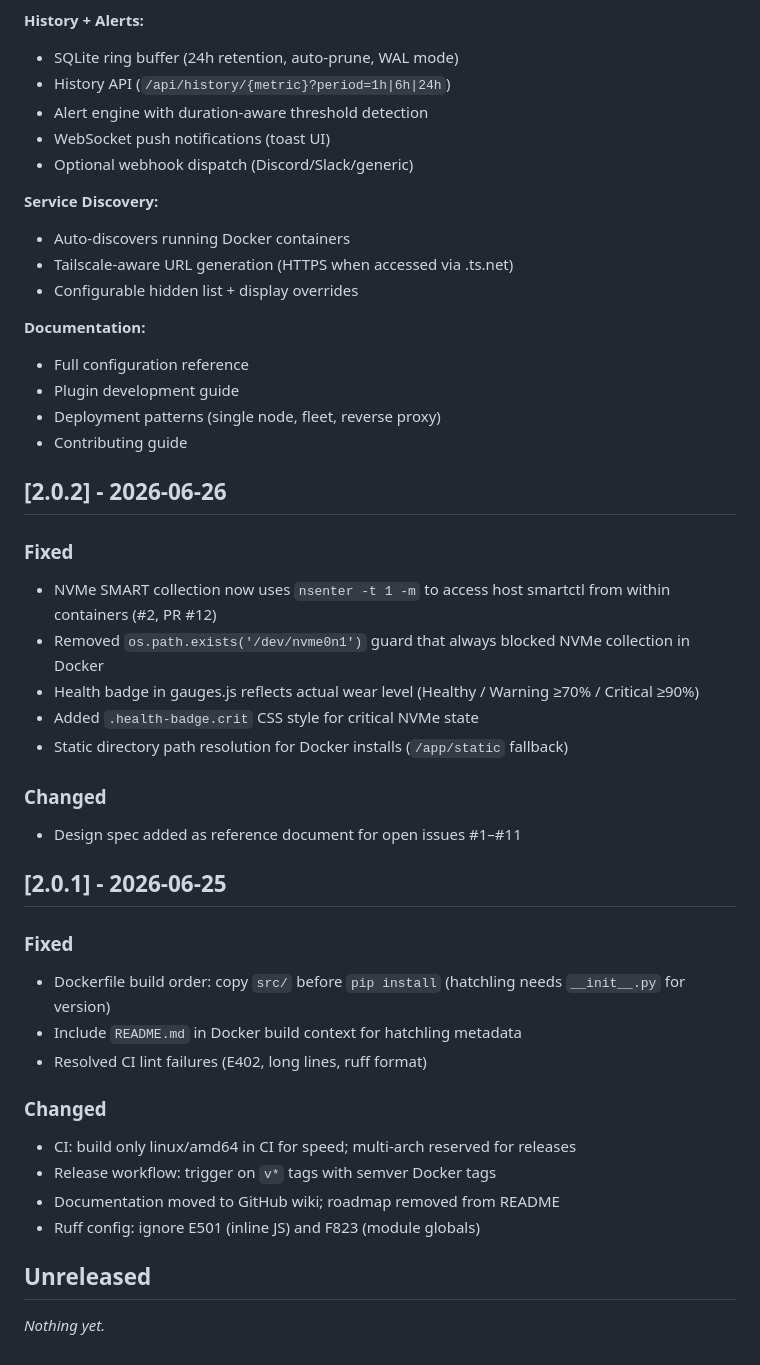
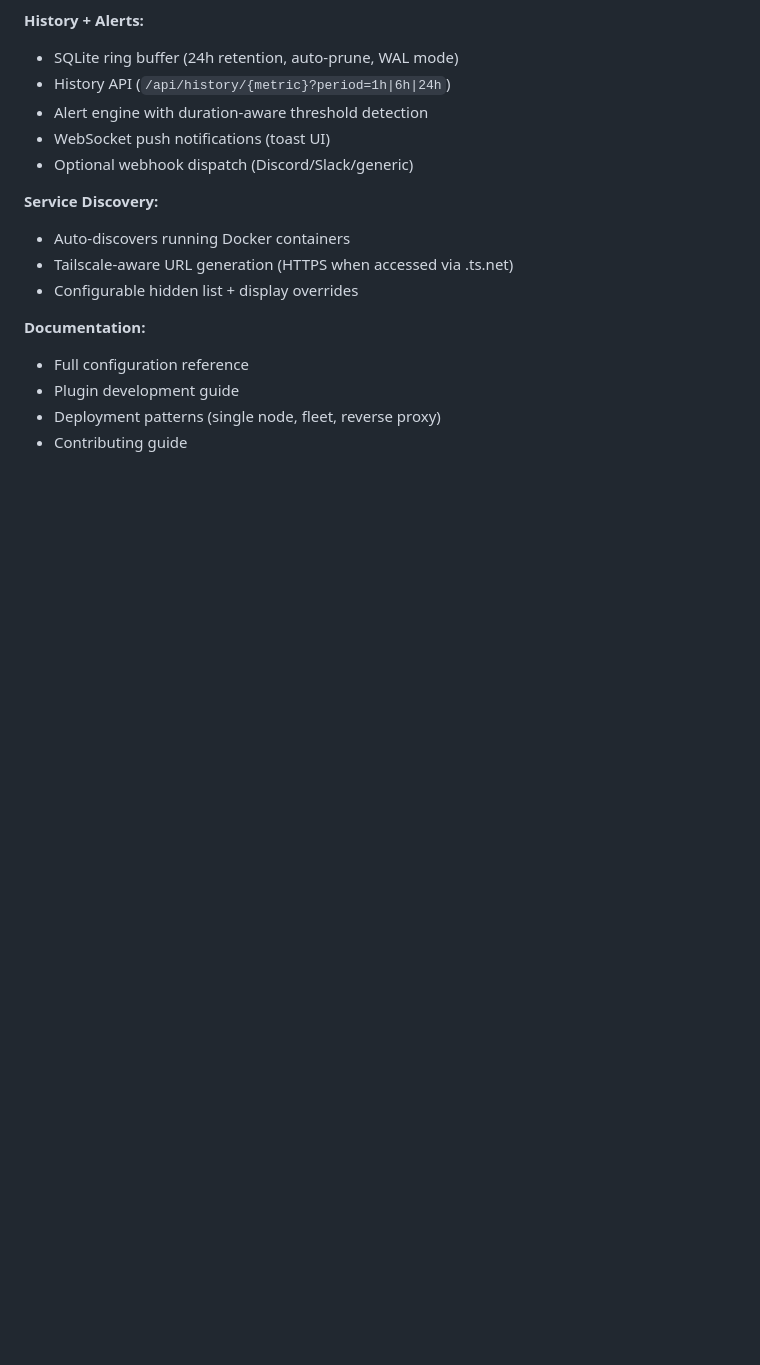
Before and after one commit to gfargo/buoy, a Markdown page: CHANGELOG.md, the part around one of its changes. Rendered like a GitHub page; blank space fills up the shorter version.

```diff
--- a/CHANGELOG.md
+++ b/CHANGELOG.md
@@ -67,32 +154,3 @@ Initial public release. Complete rewrite from the internal "hub" dashboard.
 - Plugin development guide
 - Deployment patterns (single node, fleet, reverse proxy)
 - Contributing guide
-
-## [2.0.2] - 2026-06-26
-
-### Fixed
-- NVMe SMART collection now uses `nsenter -t 1 -m` to access host smartctl from within containers (#2, PR #12)
-- Removed `os.path.exists('/dev/nvme0n1')` guard that always blocked NVMe collection in Docker
-- Health badge in gauges.js reflects actual wear level (Healthy / Warning ≥70% / Critical ≥90%)
-- Added `.health-badge.crit` CSS style for critical NVMe state
-- Static directory path resolution for Docker installs (`/app/static` fallback)
-
-### Changed
-- Design spec added as reference document for open issues #1–#11
-
-## [2.0.1] - 2026-06-25
-
-### Fixed
-- Dockerfile build order: copy `src/` before `pip install` (hatchling needs `__init__.py` for version)
-- Include `README.md` in Docker build context for hatchling metadata
-- Resolved CI lint failures (E402, long lines, ruff format)
-
-### Changed
-- CI: build only linux/amd64 in CI for speed; multi-arch reserved for releases
-- Release workflow: trigger on `v*` tags with semver Docker tags
-- Documentation moved to GitHub wiki; roadmap removed from README
-- Ruff config: ignore E501 (inline JS) and F823 (module globals)
-
-## Unreleased
-
-_Nothing yet._
```
Also changed, not shown: other parts of CHANGELOG.md (+87 -0 lines).
